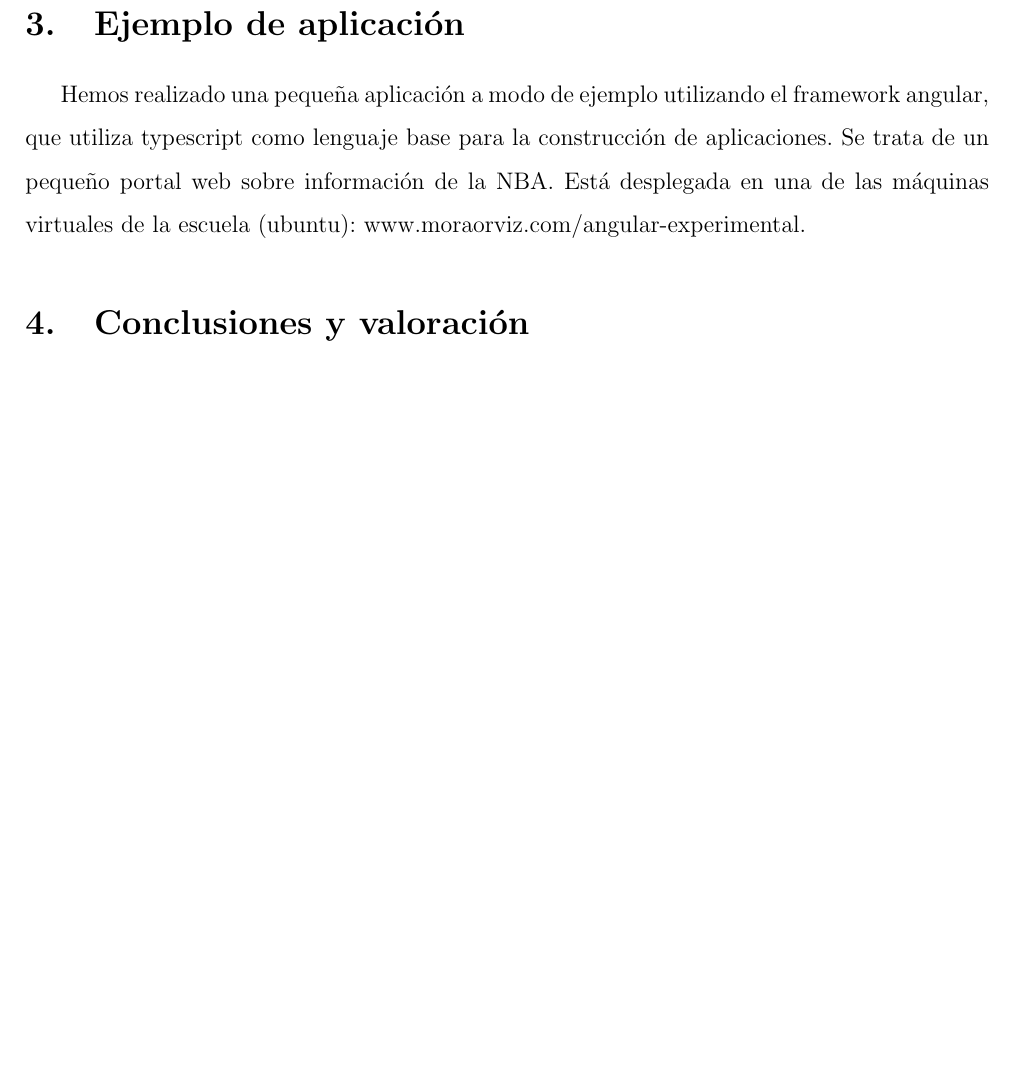
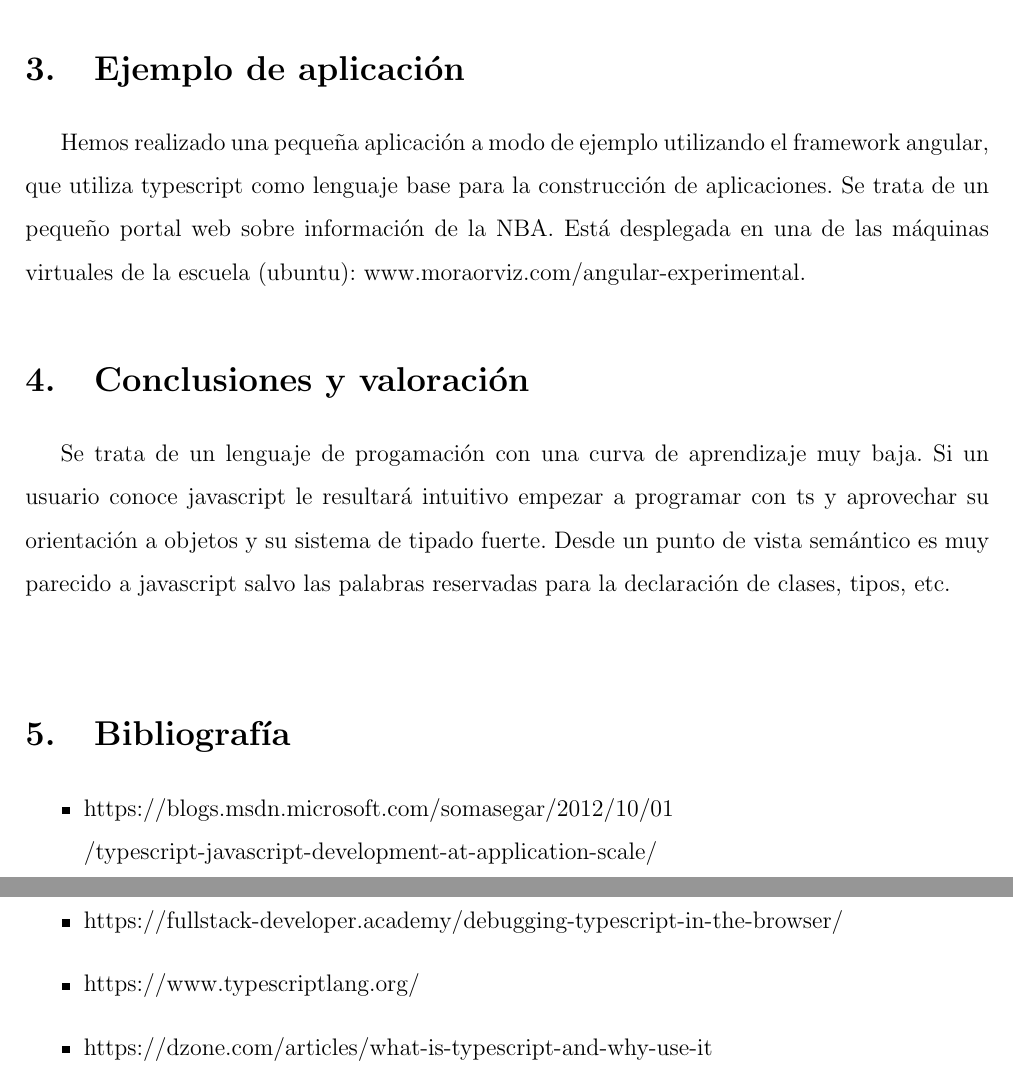
Before and after one commit to moraorviz/latex, a LaTeX paper (typescriptredaccion.tex): part of page 4 of 4 before the commit and two parts of pages 4 and 5 of 5 after it, the two joined at a grey line, cut so that both start at the same text, the shorter picture padded with empty space. Compiled offline with pdfLaTeX.

Commit message:
final version. no review

```diff
--- a/typescriptredaccion.tex
+++ b/typescriptredaccion.tex
@@ -85,6 +85,16 @@
 
     \section{Conclusiones y valoración}
 
+    Se trata de un lenguaje de progamación con una curva de aprendizaje muy baja. Si un usuario conoce javascript le resultará intuitivo empezar a programar con ts y aprovechar su orientación a objetos y su sistema de tipado fuerte. Desde un punto de vista semántico es muy parecido a javascript salvo las palabras reservadas para la declaración de clases, tipos, etc. \\
+
+    \section{Bibliografía}
+    \begin{itemize}
+    	\item https://blogs.msdn.microsoft.com/somasegar/2012/10/01 \\ /typescript-javascript-development-at-application-scale/
+    	\item TypeScript Deep Dive. Basarat Ali Syed.
+    	\item https://fullstack-developer.academy/debugging-typescript-in-the-browser/
+    	\item https://www.typescriptlang.org/
+    	\item https://dzone.com/articles/what-is-typescript-and-why-use-it
+    \end{itemize}
 
 
 \end{document}
```
Also changed, not shown: typescript.pdf, typescriptredaccion.pdf.
